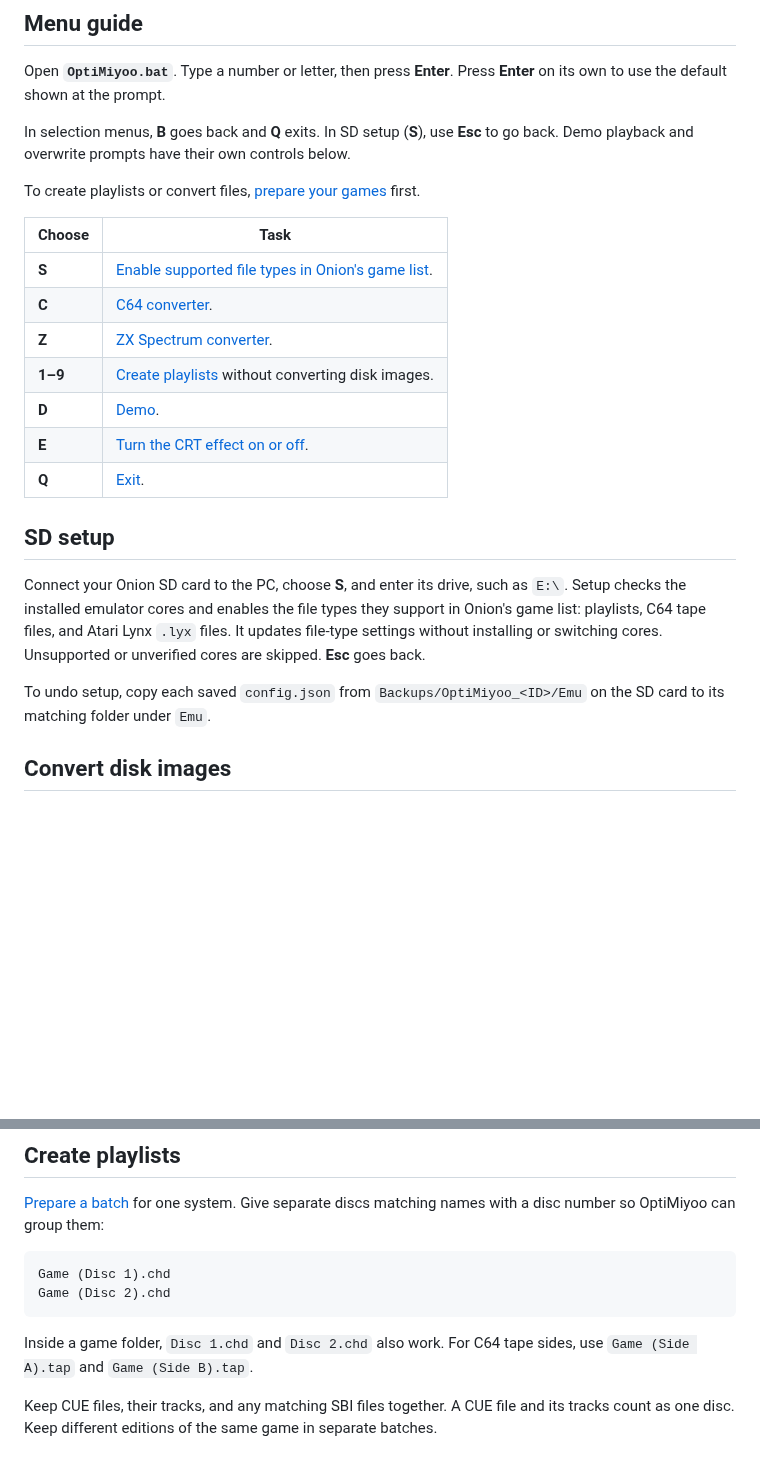
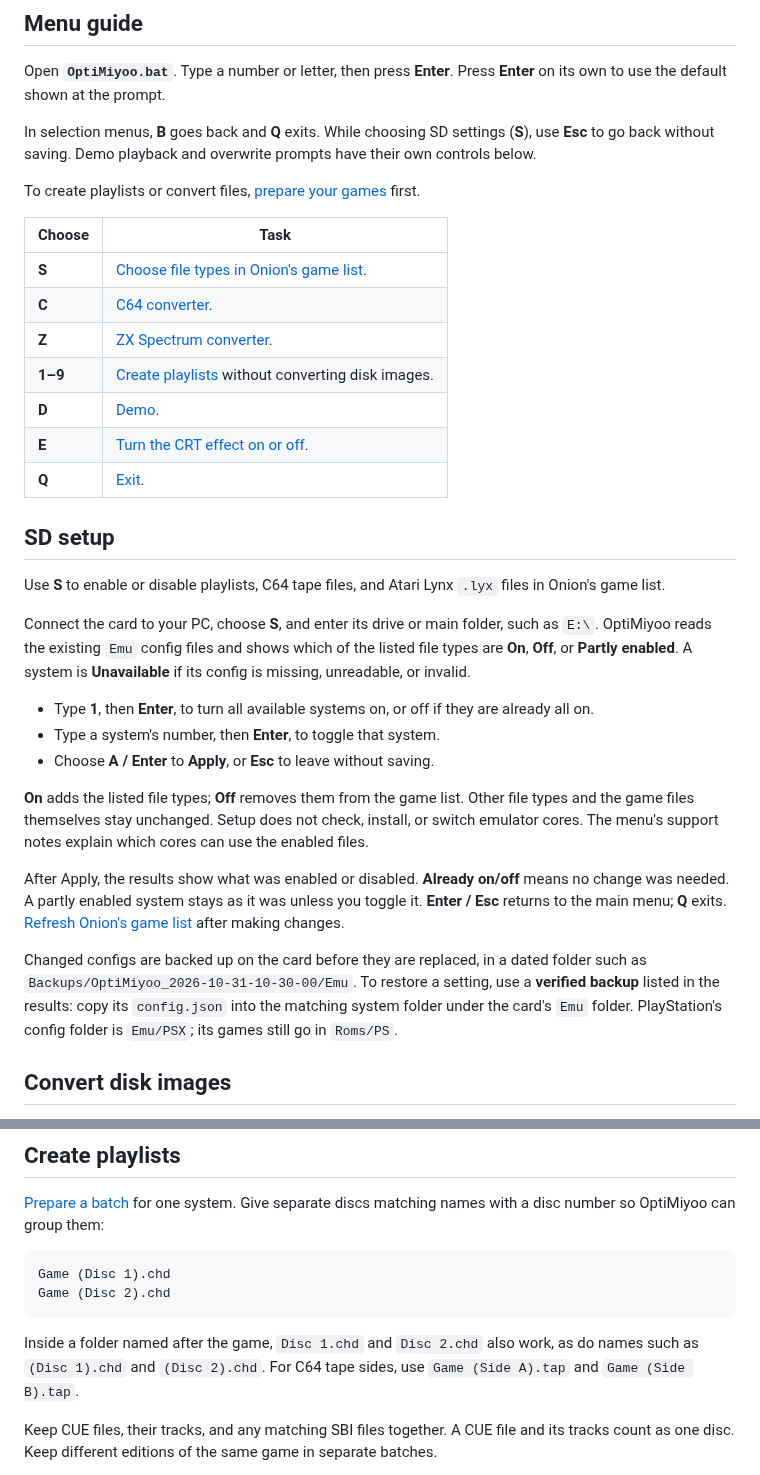
Before and after one commit to OptiBunny/OptiMiyoo, a Markdown page: docs/USAGE.md, 2 parts joined by grey strips. Drawn GitHub-style; blank space fills up the shorter version.

````diff
--- a/docs/USAGE.md
+++ b/docs/USAGE.md
@@ -5,14 +5,15 @@
 Open **`OptiMiyoo.bat`**. Type a number or letter, then press **Enter**.
 Press **Enter** on its own to use the default shown at the prompt.
 
-In selection menus, **B** goes back and **Q** exits. In SD setup (**S**), use
-**Esc** to go back. Demo playback and overwrite prompts have their own controls below.
+In selection menus, **B** goes back and **Q** exits. While choosing SD settings
+(**S**), use **Esc** to go back without saving. Demo playback and overwrite
+prompts have their own controls below.
 
 To create playlists or convert files, [prepare your games](#prepare-a-batch) first.
 
 | Choose | Task |
 | --- | --- |
-| **S** | [Enable supported file types in Onion's game list](#sd-setup). |
+| **S** | [Choose file types in Onion's game list](#sd-setup). |
 | **C** | [C64 converter](#c64-converter-c). |
 | **Z** | [ZX Spectrum converter](#zx-converter-z). |
 | **1–9** | [Create playlists](#create-playlists) without converting disk images. |
@@ -22,14 +23,34 @@ To create playlists or convert files, [prepare your games](#prepare-a-batch) fir
 
 ## SD setup
 
-Connect your Onion SD card to the PC, choose **S**, and enter its drive, such as `E:\`.
-Setup checks the installed emulator cores and enables the file types they support
-in Onion's game list: playlists, C64 tape files, and Atari Lynx `.lyx` files.
-It updates file-type settings without installing or switching cores. Unsupported
-or unverified cores are skipped. **Esc** goes back.
+Use **S** to enable or disable playlists, C64 tape files, and Atari Lynx `.lyx`
+files in Onion's game list.
 
-To undo setup, copy each saved `config.json` from `Backups/OptiMiyoo_<ID>/Emu` on the
-SD card to its matching folder under `Emu`.
+Connect the card to your PC, choose **S**, and enter its drive or main folder,
+such as `E:\`. OptiMiyoo reads the existing `Emu` config files and shows which
+of the listed file types are **On**, **Off**, or **Partly enabled**. A system is
+**Unavailable** if its config is missing, unreadable, or invalid.
+
+- Type **1**, then **Enter**, to turn all available systems on, or off if they are
+  already all on.
+- Type a system's number, then **Enter**, to toggle that system.
+- Choose **A / Enter** to **Apply**, or **Esc** to leave without saving.
+
+**On** adds the listed file types; **Off** removes them from the game list.
+Other file types and the game files themselves stay unchanged. Setup does not
+check, install, or switch emulator cores. The menu's support notes explain which
+cores can use the enabled files.
+
+After Apply, the results show what was enabled or disabled. **Already on/off**
+means no change was needed. A partly enabled system stays as it was unless you
+toggle it. **Enter / Esc** returns to the main menu; **Q** exits.
+[Refresh Onion's game list](#copy-to-your-miyoo) after making changes.
+
+Changed configs are backed up on the card before they are replaced, in a dated
+folder such as `Backups/OptiMiyoo_2026-10-31-10-30-00/Emu`.
+To restore a setting, use a **verified backup** listed in the results: copy its
+`config.json` into the matching system folder under the card's `Emu` folder.
+PlayStation's config folder is `Emu/PSX`; its games still go in `Roms/PS`.
 
 ## Convert disk images
 
@@ -64,7 +85,8 @@ Game (Disc 1).chd
 Game (Disc 2).chd
 ```
 
-Inside a game folder, `Disc 1.chd` and `Disc 2.chd` also work.
+Inside a folder named after the game, `Disc 1.chd` and `Disc 2.chd` also work,
+as do names such as `(Disc 1).chd` and `(Disc 2).chd`.
 For C64 tape sides, use `Game (Side A).tap` and `Game (Side B).tap`.
 
 Keep CUE files, their tracks, and any matching SBI files together. A CUE file
````
Also changed, not shown: other parts of docs/USAGE.md (+32 -12 lines), README.md (+7 -5 lines), assets/preview.gif.
